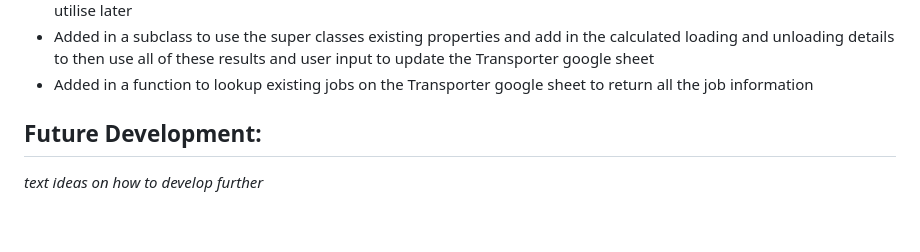
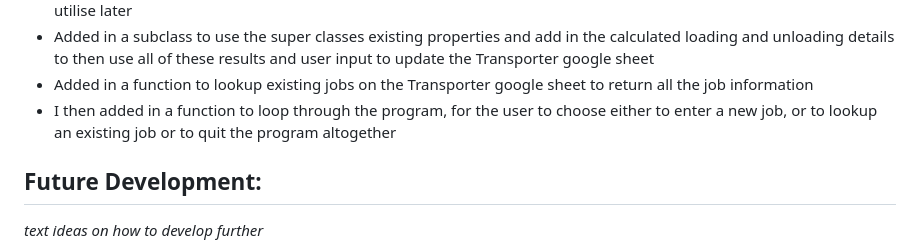
Before and after one commit to CamCove-Crichton/transporter, a Markdown page: README.md, the part around the change. Drawn GitHub-style; blank space fills up the shorter version.

Commit message:
Update the development section in the README.md file

```diff
--- a/README.md
+++ b/README.md
@@ -45,7 +45,7 @@ Transporter is a Python terminal program designed to take job input with regards
 - Afterwards, I then added in a similar calculation to the function for calculating the unloading date, so it works out the date and the time and returns to a tuple, and again in the main function, added in two variables to unpack the values to utilise later
 - Added in a subclass to use the super classes existing properties and add in the calculated loading and unloading details to then use all of these results and user input to update the Transporter google sheet
 - Added in a function to lookup existing jobs on the Transporter google sheet to return all the job information
-
+- I then added in a function to loop through the program, for the user to choose either to enter a new job, or to lookup an existing job or to quit the program altogether
 
 
 
```
